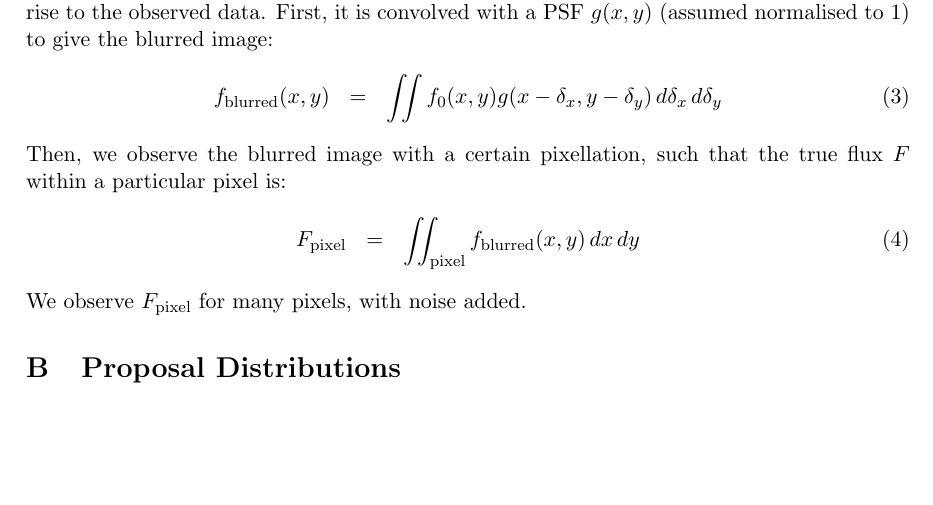
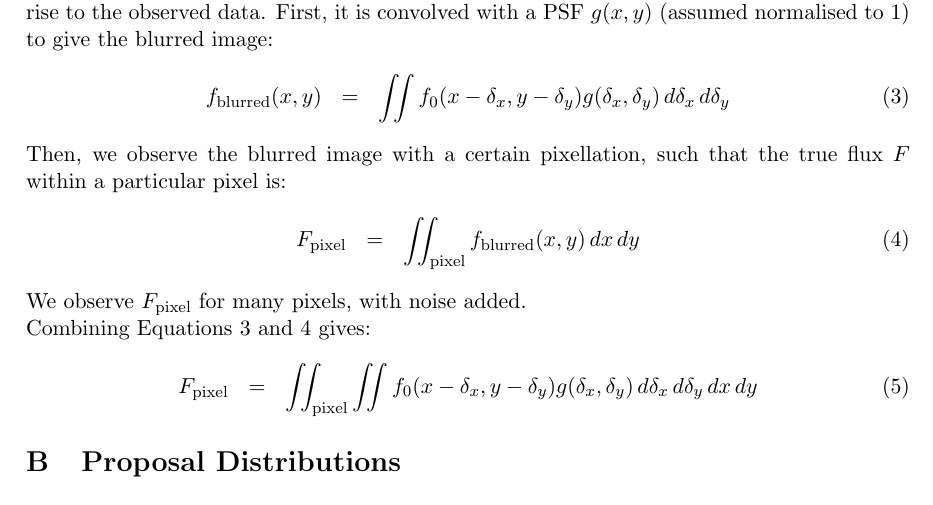
Before and after one commit to dfm/Star-Field, a LaTeX document (paper/ms.tex): part of page 2 of 2, cut so that both start at the same text, the shorter picture padded with empty space. Compiled offline with pdfLaTeX.

Commit message:
Fixed convolution formula

```diff
--- a/paper/ms.tex
+++ b/paper/ms.tex
@@ -82,15 +82,22 @@ Consider a ``true image'' $f_0(x, y)$ with infinite resolution. We now model how
 this image gives rise to the observed data. First, it is convolved with a
 PSF $g(x, y)$ (assumed normalised to 1) to give the blurred image:
 \begin{eqnarray}
-f_{\rm{blurred}}(x, y) &=& \iint f_0(x, y)g(x - \delta_x, y - \delta_y)
-\, d\delta_x \, d\delta_y
+f_{\rm{blurred}}(x, y) &=& \iint f_0(x-\delta_x, y-\delta_y)
+g(\delta_x, \delta_y) \, d\delta_x \, d\delta_y \label{blur}
 \end{eqnarray}
 Then, we observe the blurred image with a certain pixellation, such that
 the true flux $F$ within a particular pixel is:
 \begin{eqnarray}
 F_{\rm{pixel}} &=& \iint_{\rm{pixel}} f_{\rm blurred}(x, y) \,dx\,dy
+\label{pixel}
 \end{eqnarray}
 We observe $F_{\rm{pixel}}$ for many pixels, with noise added.
+
+Combining Equations~\ref{blur} and~\ref{pixel} gives:
+\begin{eqnarray}
+F_{\rm{pixel}} &=& \iint_{\rm{pixel}} \iint f_0(x-\delta_x, y-\delta_y)
+g(\delta_x, \delta_y) \, d\delta_x \, d\delta_y \,dx\,dy
+\end{eqnarray}
 
 \section{Proposal Distributions}
 
```
